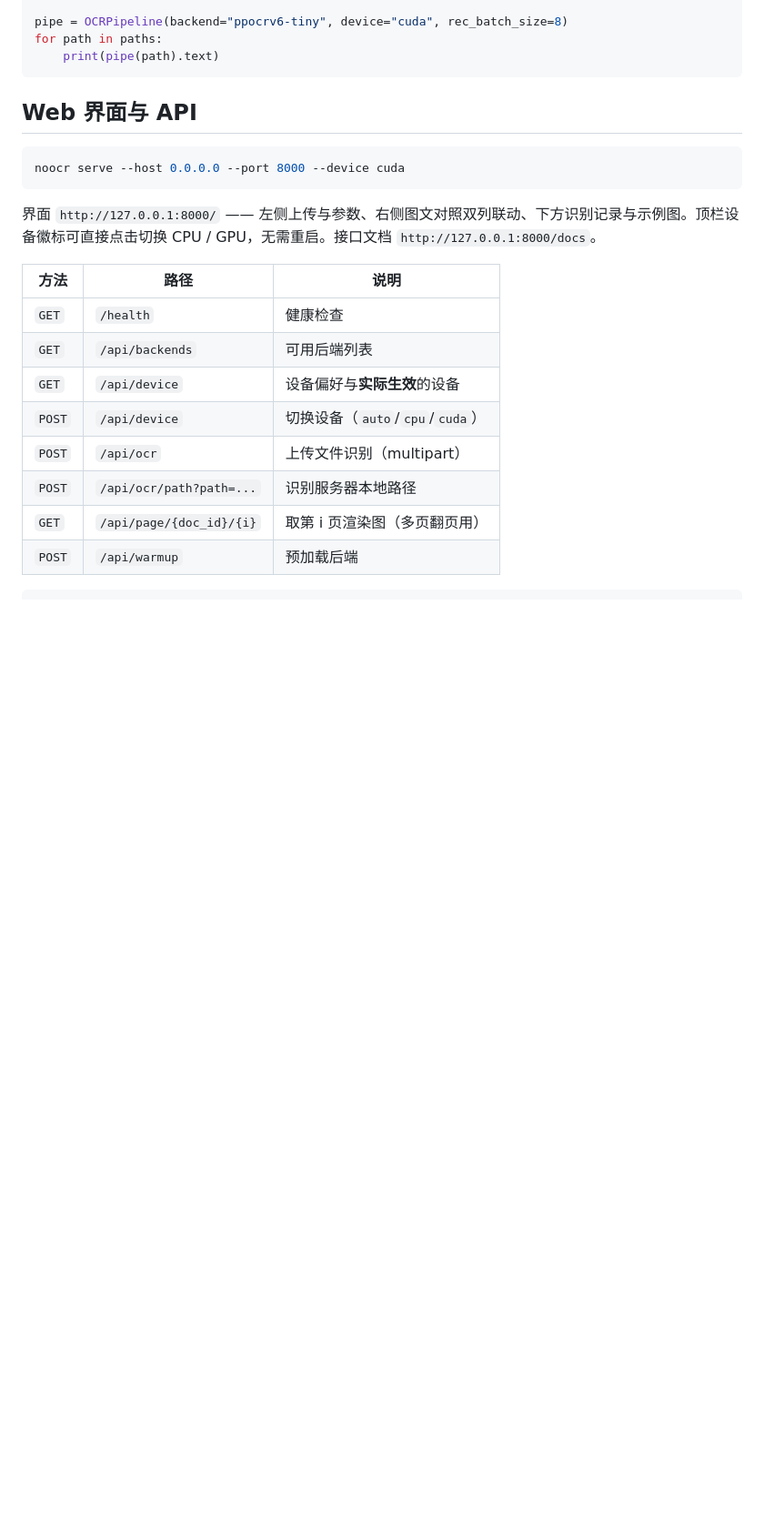
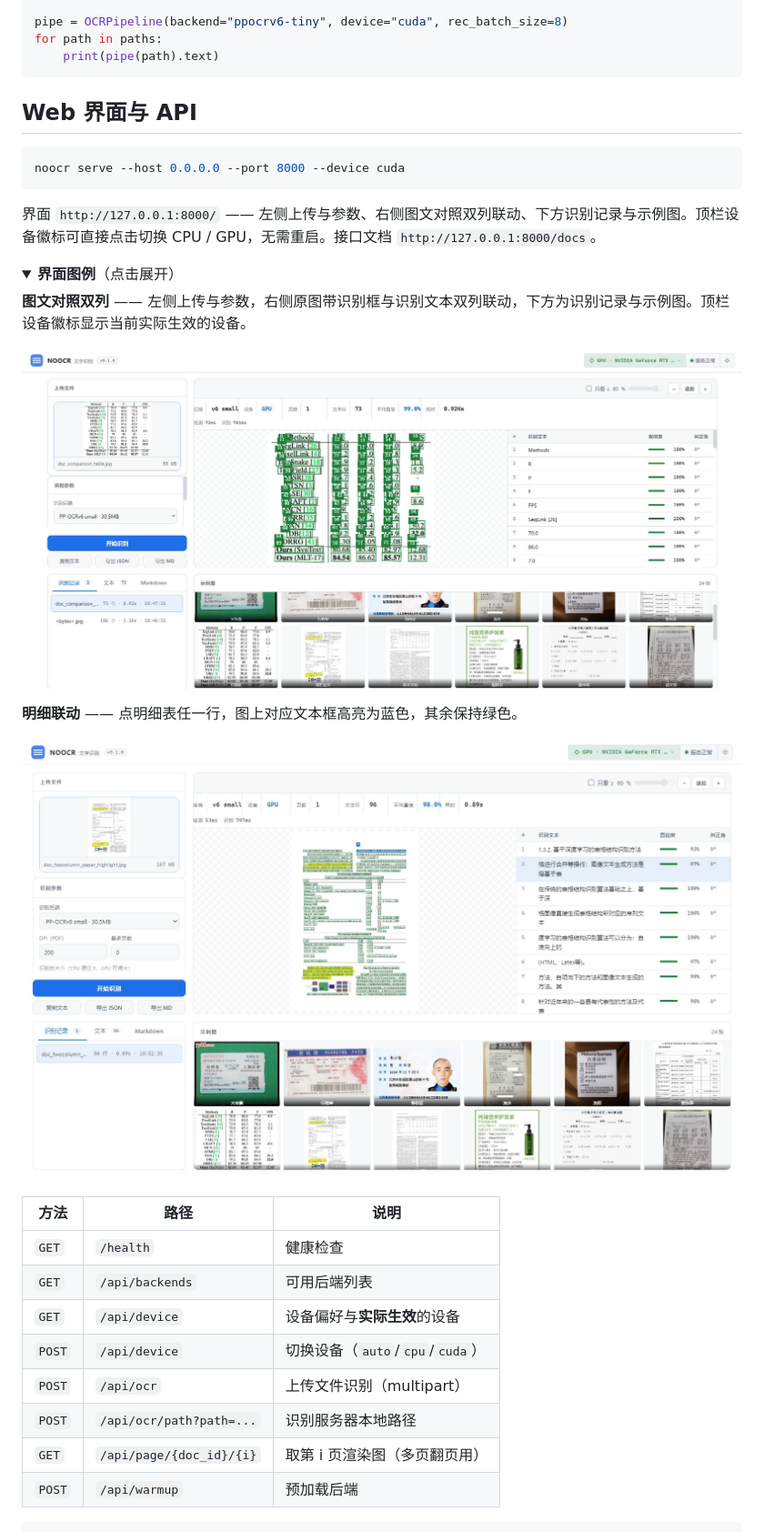
Before and after one commit to ITerydh/NOOCR, a Markdown page: README.md, the part around one of its changes. Shown at 91% size. Drawn GitHub-style; pictures changed too: docs/images/demo-overview.jpg (added), docs/images/webui-detail.jpg (added); blank space fills up the shorter version.

```diff
--- a/README.md
+++ b/README.md
@@ -163,6 +163,19 @@ noocr serve --host 0.0.0.0 --port 8000 --device cuda
 
 界面 `http://127.0.0.1:8000/` —— 左侧上传与参数、右侧图文对照双列联动、下方识别记录与示例图。顶栏设备徽标可直接点击切换 CPU / GPU，无需重启。接口文档 `http://127.0.0.1:8000/docs`。
 
+<details open>
+<summary><b>界面图例</b>（点击展开）</summary>
+
+**图文对照双列** —— 左侧上传与参数，右侧原图带识别框与识别文本双列联动，下方为识别记录与示例图。顶栏设备徽标显示当前实际生效的设备。
+
+![Web 界面：图文对照双列](docs/images/demo-overview.jpg)
+
+**明细联动** —— 点明细表任一行，图上对应文本框高亮为蓝色，其余保持绿色。
+
+![Web 界面：点明细行图上高亮联动](docs/images/webui-detail.jpg)
+
+</details>
+
 | 方法 | 路径 | 说明 |
 |---|---|---|
 | `GET` | `/health` | 健康检查 |
```
Also changed, not shown: other parts of README.md (+10 -0 lines), README_EN.md (+23 -0 lines), README_TW.md (+23 -0 lines), 2 other files.
